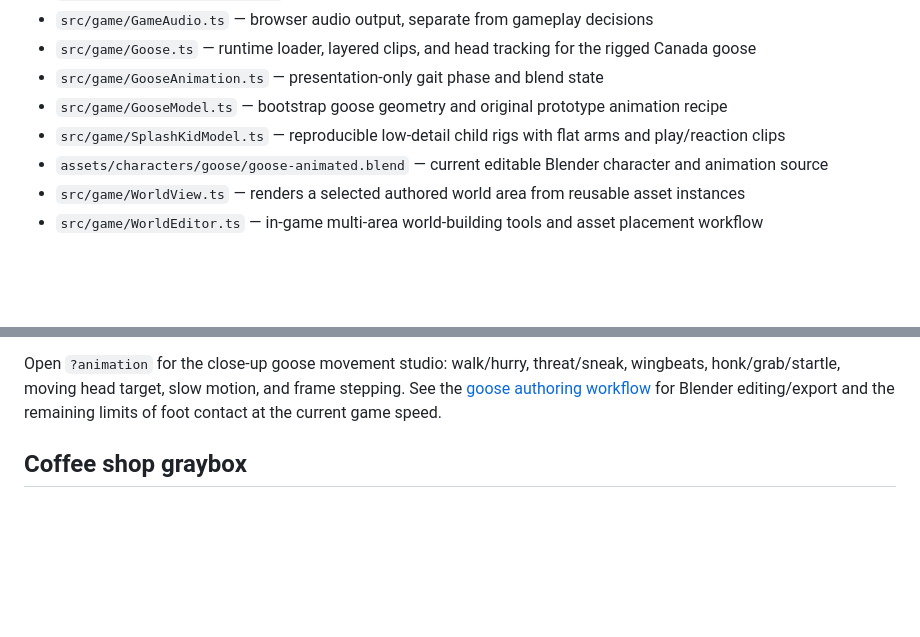
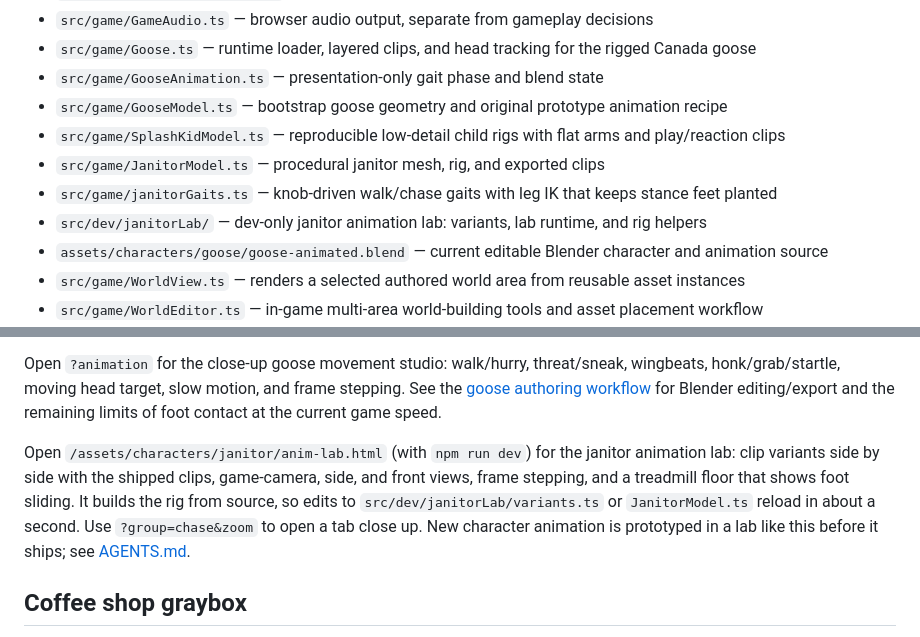
Before and after one commit to derekalvarado/canadian-goose-mayhem, a Markdown page: README.md, 2 parts joined by grey strips. Drawn GitHub-style; blank space fills up the shorter version.

```diff
--- a/README.md
+++ b/README.md
@@ -106,6 +106,9 @@ The camera automatically follows the goose from a fixed diagonal, top-down angle
 - `src/game/GooseAnimation.ts` — presentation-only gait phase and blend state
 - `src/game/GooseModel.ts` — bootstrap goose geometry and original prototype animation recipe
 - `src/game/SplashKidModel.ts` — reproducible low-detail child rigs with flat arms and play/reaction clips
+- `src/game/JanitorModel.ts` — procedural janitor mesh, rig, and exported clips
+- `src/game/janitorGaits.ts` — knob-driven walk/chase gaits with leg IK that keeps stance feet planted
+- `src/dev/janitorLab/` — dev-only janitor animation lab: variants, lab runtime, and rig helpers
 - `assets/characters/goose/goose-animated.blend` — current editable Blender character and animation source
 - `src/game/WorldView.ts` — renders a selected authored world area from reusable asset instances
 - `src/game/WorldEditor.ts` — in-game multi-area world-building tools and asset placement workflow
@@ -134,6 +137,14 @@ Open `?animation` for the close-up goose movement studio: walk/hurry, threat/sne
 wingbeats, honk/grab/startle, moving head target, slow motion, and frame stepping.
 See the [goose authoring workflow](assets/characters/goose/README.md) for Blender
 editing/export and the remaining limits of foot contact at the current game speed.
+
+Open `/assets/characters/janitor/anim-lab.html` (with `npm run dev`) for the janitor
+animation lab: clip variants side by side with the shipped clips, game-camera, side,
+and front views, frame stepping, and a treadmill floor that shows foot sliding. It
+builds the rig from source, so edits to `src/dev/janitorLab/variants.ts` or
+`JanitorModel.ts` reload in about a second. Use `?group=chase&zoom` to open a tab
+close up. New character animation is prototyped in a lab like this before it ships;
+see [AGENTS.md](AGENTS.md#prototyping-character-animation).
 
 ## Coffee shop graybox
 
```
Also changed, not shown: AGENTS.md (+33 -0 lines).
